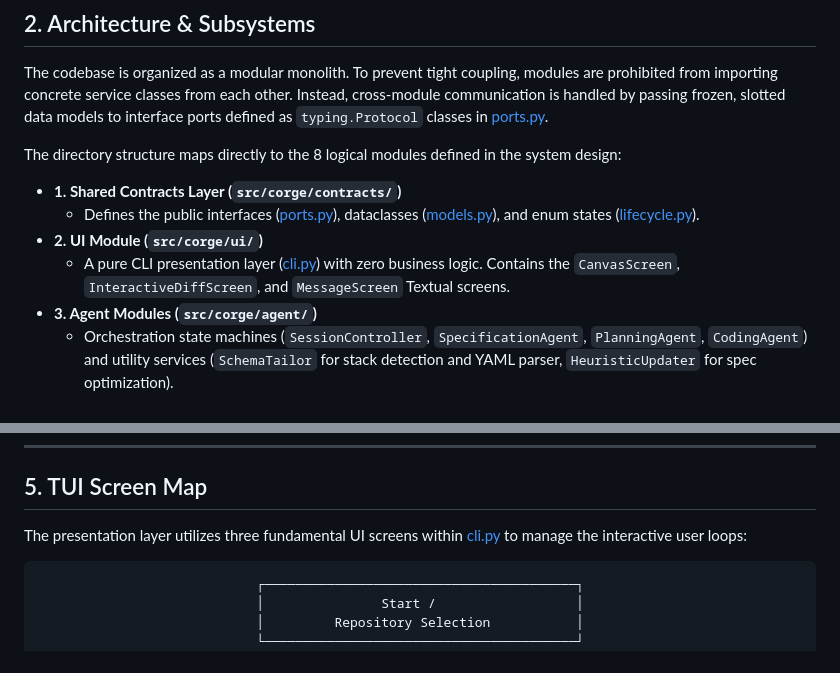
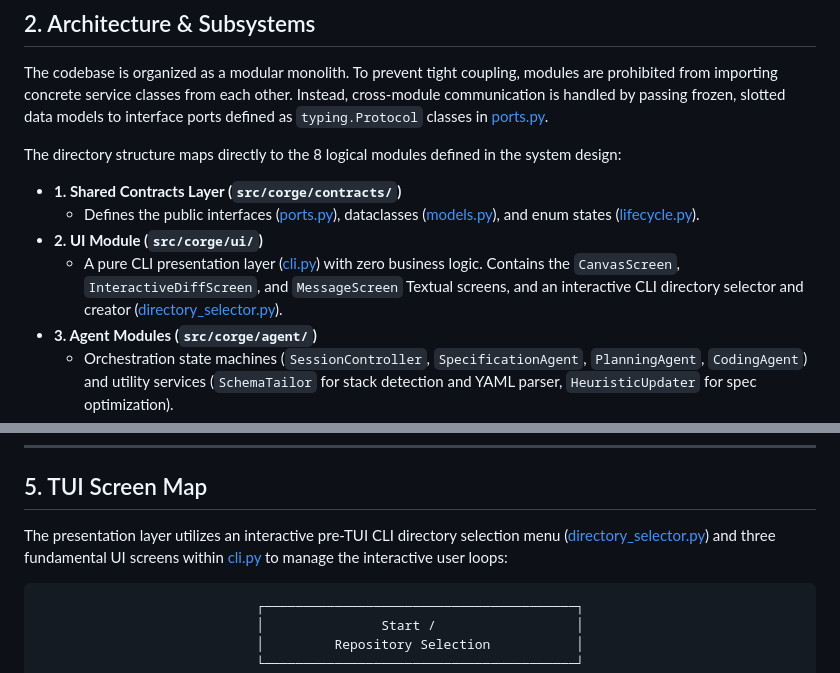
Before and after one commit to Sane-Hu/Corge, a Markdown page: docs/02-technical-spec.md, 2 parts joined by grey strips. Drawn GitHub-style.

````diff
--- a/docs/02-technical-spec.md
+++ b/docs/02-technical-spec.md
@@ -38,7 +38,7 @@ The directory structure maps directly to the 8 logical modules defined in the sy
 *   **1. Shared Contracts Layer (`src/corge/contracts/`)**
     *   Defines the public interfaces ([ports.py](src/corge/contracts/ports.py)), dataclasses ([models.py](src/corge/contracts/models.py)), and enum states ([lifecycle.py](src/corge/contracts/lifecycle.py)).
 *   **2. UI Module (`src/corge/ui/`)**
-    *   A pure CLI presentation layer ([cli.py](src/corge/ui/cli.py)) with zero business logic. Contains the `CanvasScreen`, `InteractiveDiffScreen`, and `MessageScreen` Textual screens.
+    *   A pure CLI presentation layer ([cli.py](src/corge/ui/cli.py)) with zero business logic. Contains the `CanvasScreen`, `InteractiveDiffScreen`, and `MessageScreen` Textual screens, and an interactive CLI directory selector and creator ([directory_selector.py](src/corge/ui/directory_selector.py)).
 *   **3. Agent Modules (`src/corge/agent/`)**
     *   Orchestration state machines (`SessionController`, `SpecificationAgent`, `PlanningAgent`, `CodingAgent`) and utility services (`SchemaTailor` for stack detection and YAML parser, `HeuristicUpdater` for spec optimization).
 *   **4. Context Engineering Modules**
@@ -222,7 +222,7 @@ Where:
 
 ## 5. TUI Screen Map
 
-The presentation layer utilizes three fundamental UI screens within [cli.py](src/corge/ui/cli.py) to manage the interactive user loops:
+The presentation layer utilizes an interactive pre-TUI CLI directory selection menu ([directory_selector.py](src/corge/ui/directory_selector.py)) and three fundamental UI screens within [cli.py](src/corge/ui/cli.py) to manage the interactive user loops:
 
 ```text
                             ┌────────────────────────────────────────┐
````
Also changed, not shown: docs/04-functional_testing.md (+18 -3 lines).
